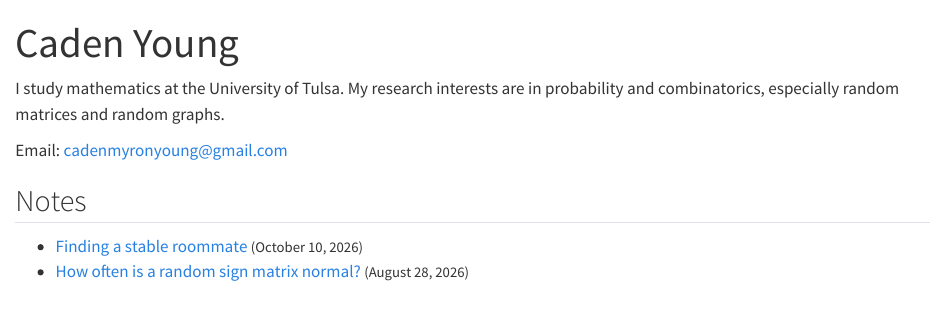
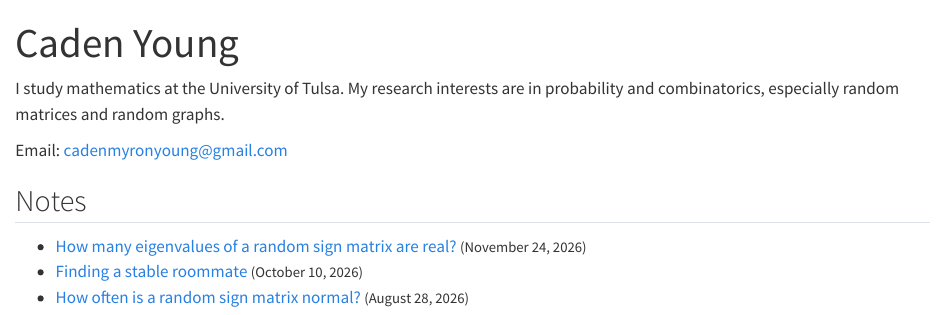
Before and after one commit to cadenmyoung/cadenmyoung.github.io, a Quarto document (index.qmd): the page in a window 1100 px wide, from its top. Rendered offline with R 4.5, knitr and Pandoc in place of Quarto, with nearby package versions.

Commit message:
List the November 24 real eigenvalues announcement

```diff
--- a/_quarto.yml
+++ b/_quarto.yml
@@ -4,6 +4,9 @@ project:
   resources:
     - google49b320cc3d7edeb1.html
     - notes/stable-roommates.html
+    - notes/real-eigenvalues.html
+    - notes/real-eigenvalues.pdf
+    - notes/real-eigenvalues.tex
 
 website:
   title: "Caden Young"
--- a/index.qmd
+++ b/index.qmd
@@ -9,5 +9,6 @@ Email: [cadenmyronyoung@gmail.com](mailto:cadenmyronyoung@gmail.com)
 
 ## Notes
 
+- [How many eigenvalues of a random sign matrix are real?](notes/real-eigenvalues.html) <small>(<time datetime="2026-11-24">November 24, 2026</time>)</small>
 - [Finding a stable roommate](notes/stable-roommates.html) <small>(<time datetime="2026-10-10">October 10, 2026</time>)</small>
 - [How often is a random sign matrix normal?](notes/normality.html) <small>(<time datetime="2026-08-28">August 28, 2026</time>)</small>
```
